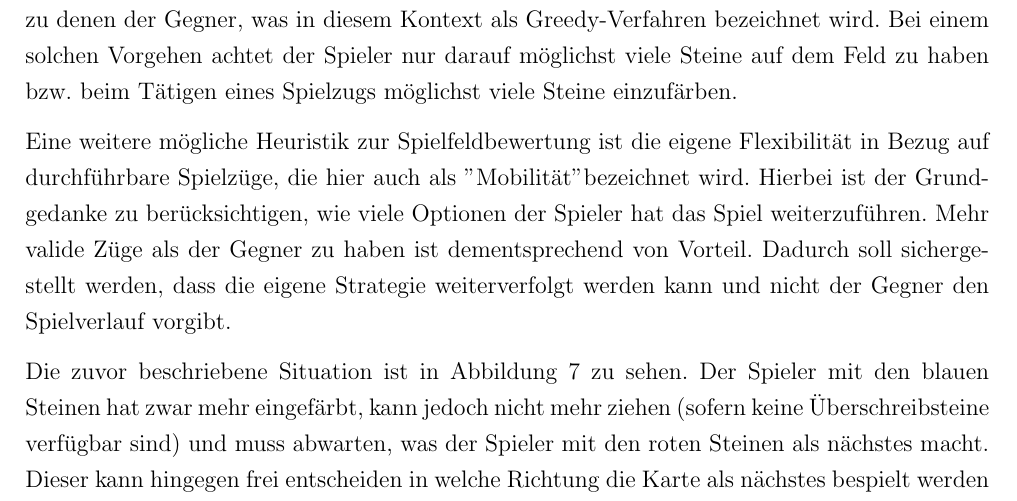
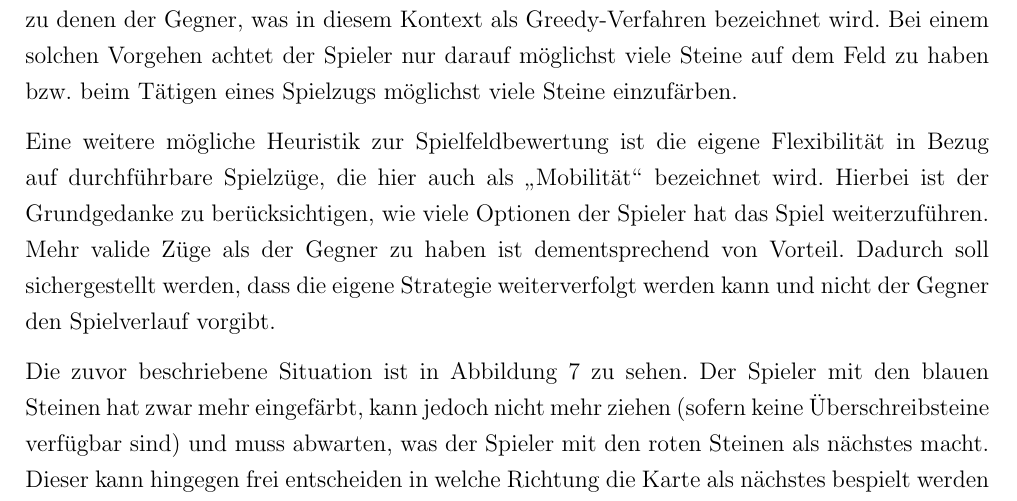
Before and after one commit to RobinJahn/revxt-ss22-g05, a LaTeX document (Projektbericht/Projektbericht.tex): part of page 13 of 24, cut so that both start at the same text. Compiled offline with pdfLaTeX.

Commit message:
Corrected quotes

```diff
--- a/Projektbericht/Projektbericht.tex
+++ b/Projektbericht/Projektbericht.tex
@@ -224,7 +224,7 @@ In diesem Kapitel soll deshalb darauf eingegangen werden, wie Gruppe 05 diese Ei
 \subsection{Bestandteile}\label{kap:Heuristik_Beschreibung}
 Die wohl einfachste Bewertung eines Spielfelds wäre das Zählen der eigenen Steine in Relation zu denen der Gegner, was in diesem Kontext als Greedy-Verfahren bezeichnet wird. Bei einem solchen Vorgehen achtet der Spieler nur darauf möglichst viele Steine auf dem Feld zu haben bzw. beim Tätigen eines Spielzugs möglichst viele Steine einzufärben.
 
-Eine weitere mögliche Heuristik zur Spielfeldbewertung ist die eigene Flexibilität in Bezug auf durchführbare Spielzüge, die hier auch als "Mobilität" bezeichnet wird. Hierbei ist der Grundgedanke zu berücksichtigen, wie viele Optionen der Spieler hat das Spiel weiterzuführen. Mehr valide Züge als der Gegner zu haben ist dementsprechend von Vorteil. Dadurch soll sichergestellt werden, dass die eigene Strategie weiterverfolgt werden kann und nicht der Gegner den Spielverlauf vorgibt.
+Eine weitere mögliche Heuristik zur Spielfeldbewertung ist die eigene Flexibilität in Bezug auf durchführbare Spielzüge, die hier auch als \glqq Mobilität\grqq{} bezeichnet wird. Hierbei ist der Grundgedanke zu berücksichtigen, wie viele Optionen der Spieler hat das Spiel weiterzuführen. Mehr valide Züge als der Gegner zu haben ist dementsprechend von Vorteil. Dadurch soll sichergestellt werden, dass die eigene Strategie weiterverfolgt werden kann und nicht der Gegner den Spielverlauf vorgibt.
 
 
 Die zuvor beschriebene Situation ist in Abbildung \ref{fig:example_heuristics_flexibility_simple} zu sehen. Der Spieler mit den blauen Steinen hat zwar mehr eingefärbt, kann jedoch nicht mehr ziehen (sofern keine Überschreibsteine verfügbar sind) und muss abwarten, was der Spieler mit den roten Steinen als nächstes macht. Dieser kann hingegen frei entscheiden in welche Richtung die Karte als nächstes bespielt werden soll, da er in mehrere Richtung ziehen kann.
```
